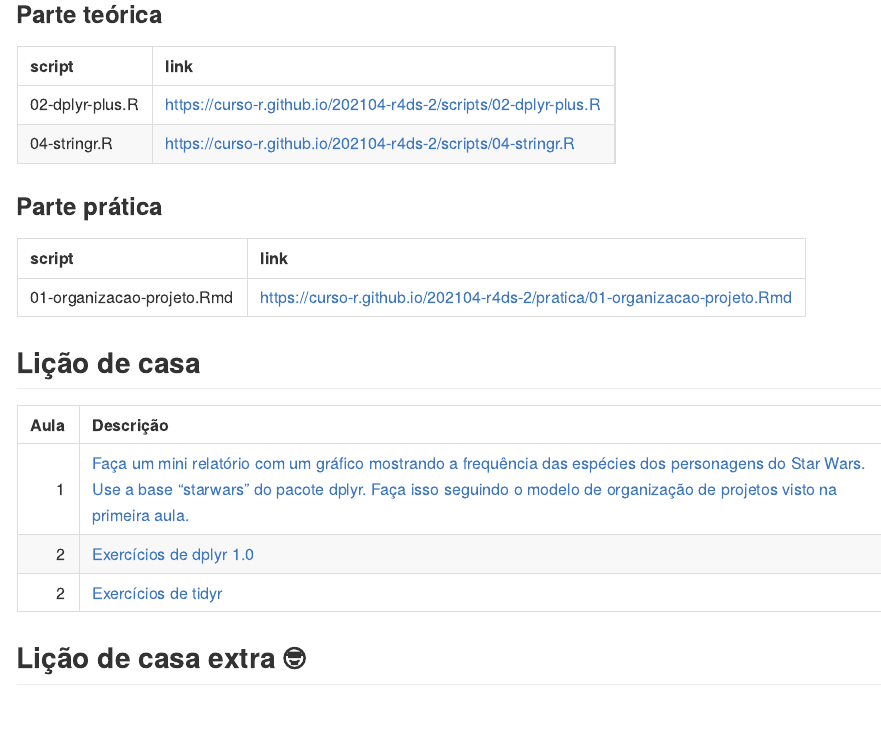
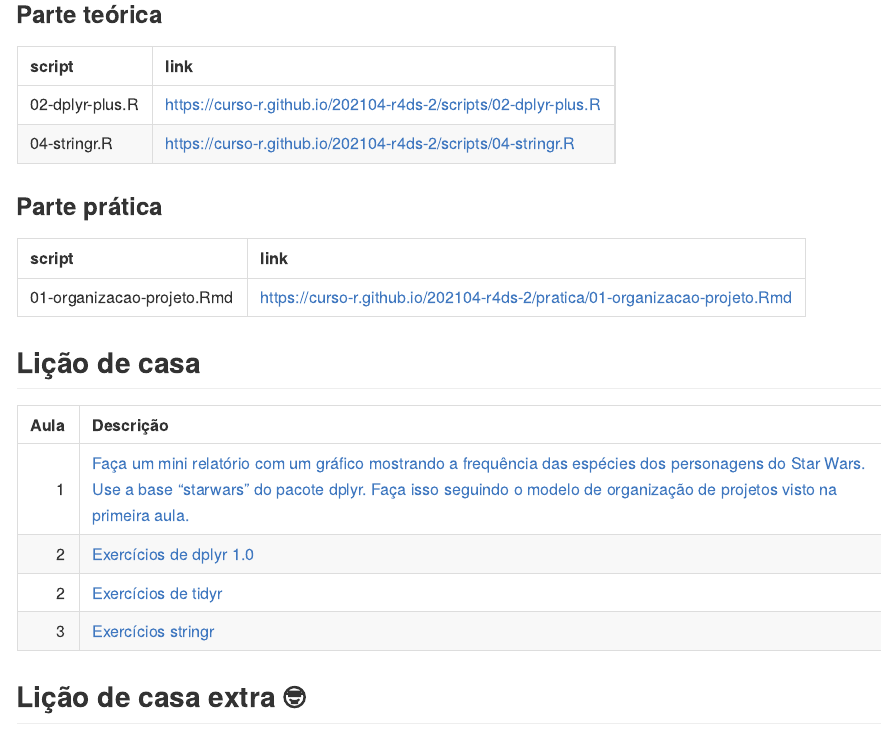
Before and after one commit to curso-r/202104-r4ds-2, an R Markdown document (README.Rmd): the page in a window 1100 px wide, from 650 px down. Rendered offline with R 4.5, knitr and Pandoc, with nearby package versions; some code elsewhere in the file could not run offline.

Commit message:
exercicios stringr

````diff
--- a/README.Rmd
+++ b/README.Rmd
@@ -15,7 +15,7 @@ library(magrittr)
 
 main_repo <- "main-r4ds-2"
 turma <- "202104-r4ds-2"
-num_aula <- 2
+num_aula <- 3
 ```
 
 ## Referências do curso
````
Also changed, not shown: README.md, tab_exercicios.xlsx.
